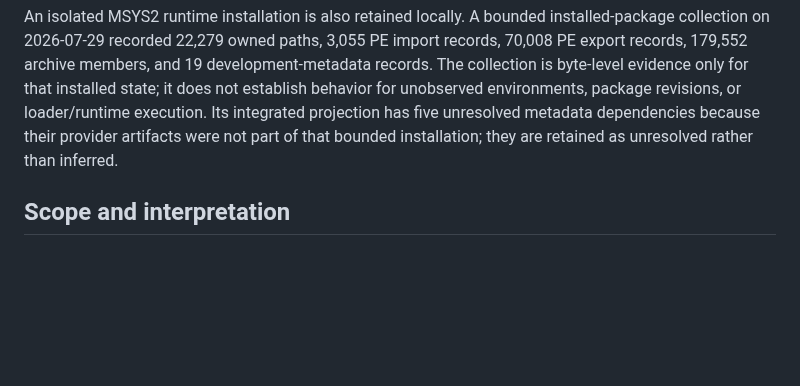
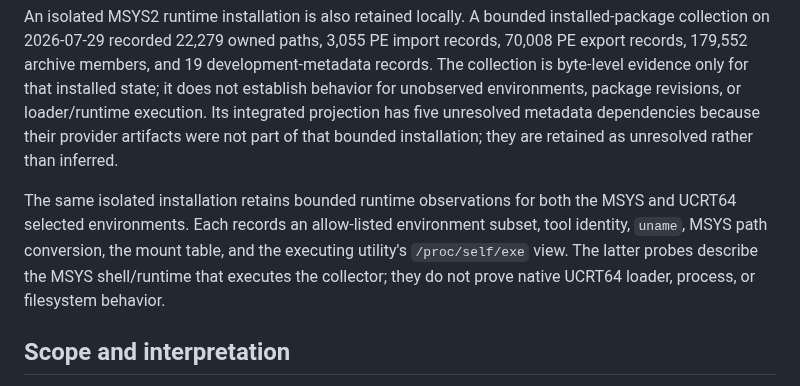
Before and after one commit to baileyrd/AKB, a Markdown page: docs/LOCAL-EVIDENCE-RETENTION.md, the part around the change. Drawn GitHub-style; blank space fills up the shorter version.

Commit message:
Document runtime observation scope

```diff
--- a/docs/LOCAL-EVIDENCE-RETENTION.md
+++ b/docs/LOCAL-EVIDENCE-RETENTION.md
@@ -42,6 +42,13 @@ Its integrated projection has five unresolved metadata dependencies because
 their provider artifacts were not part of that bounded installation; they are
 retained as unresolved rather than inferred.
 
+The same isolated installation retains bounded runtime observations for both
+the MSYS and UCRT64 selected environments. Each records an allow-listed
+environment subset, tool identity, `uname`, MSYS path conversion, the mount
+table, and the executing utility's `/proc/self/exe` view. The latter probes
+describe the MSYS shell/runtime that executes the collector; they do not prove
+native UCRT64 loader, process, or filesystem behavior.
+
 ## Scope and interpretation
 
 The retained records establish package ownership of paths from signed
```
Also changed, not shown: docs/RUNTIME-ENVIRONMENTS.md (+6 -3 lines).
